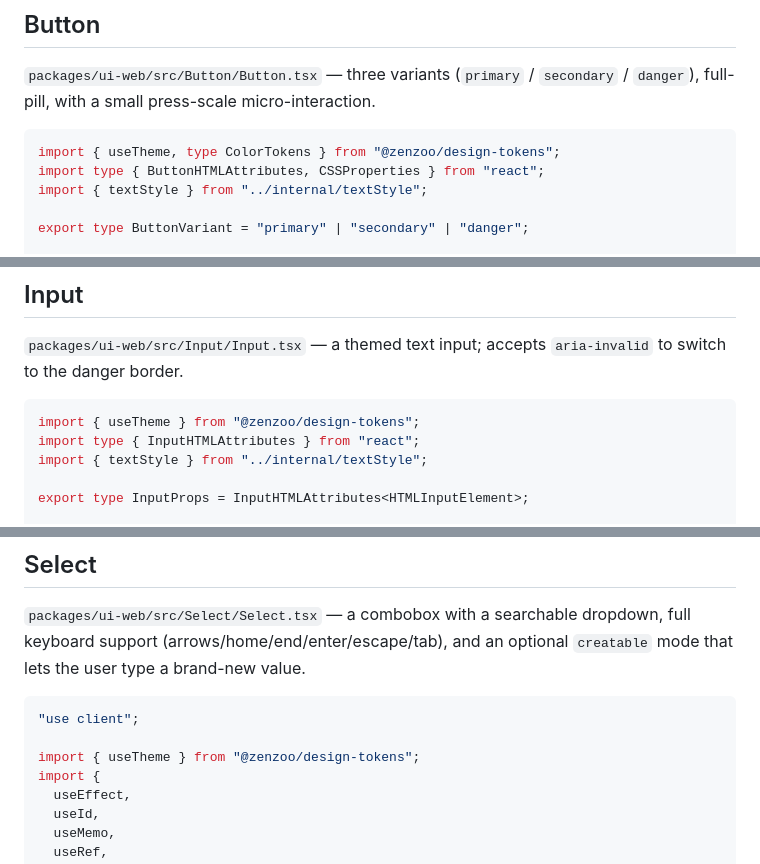
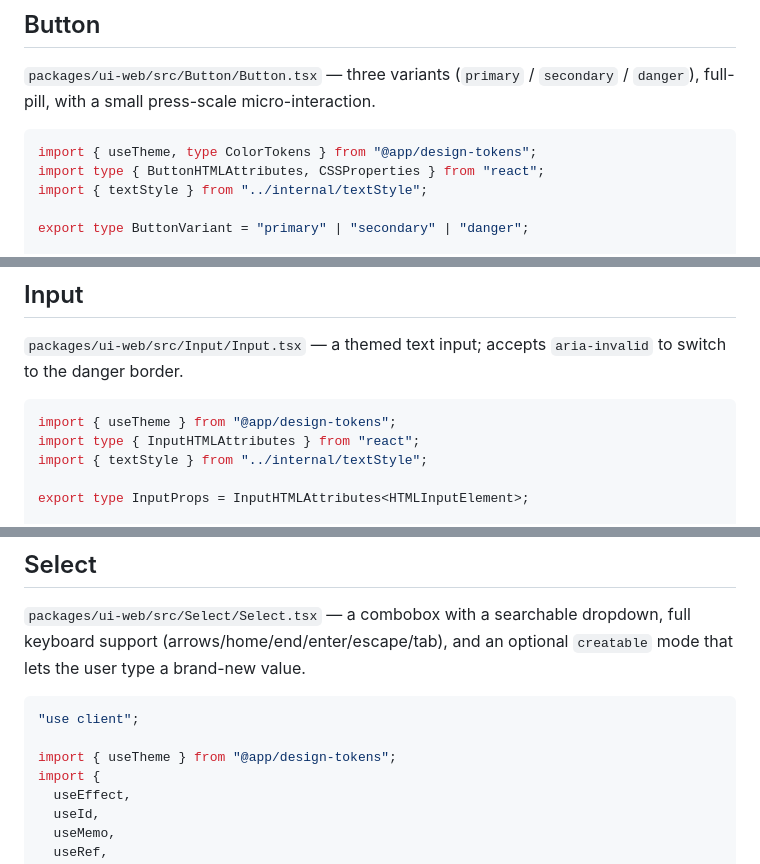
Before and after one commit to vatsancode/ZenZoo, a Markdown page: docs/design-system-components.md, 3 parts joined by grey strips. Rendered like a GitHub page.

````diff
--- a/docs/design-system-components.md
+++ b/docs/design-system-components.md
@@ -380,7 +380,7 @@ export function textStyle(name: TextStyleName): CSSProperties {
 `secondary` / `danger`), full-pill, with a small press-scale micro-interaction.
 
 ```tsx
-import { useTheme, type ColorTokens } from "@zenzoo/design-tokens";
+import { useTheme, type ColorTokens } from "@app/design-tokens";
 import type { ButtonHTMLAttributes, CSSProperties } from "react";
 import { textStyle } from "../internal/textStyle";
 
@@ -444,7 +444,7 @@ export function Button({ variant = "primary", style, disabled, ...props }: Butto
 `aria-invalid` to switch to the danger border.
 
 ```tsx
-import { useTheme } from "@zenzoo/design-tokens";
+import { useTheme } from "@app/design-tokens";
 import type { InputHTMLAttributes } from "react";
 import { textStyle } from "../internal/textStyle";
 
@@ -487,7 +487,7 @@ optional `creatable` mode that lets the user type a brand-new value.
 ```tsx
 "use client";
 
-import { useTheme } from "@zenzoo/design-tokens";
+import { useTheme } from "@app/design-tokens";
 import {
   useEffect,
   useId,
````
Also changed, not shown: other parts of docs/design-system-components.md (+19 -19 lines).
